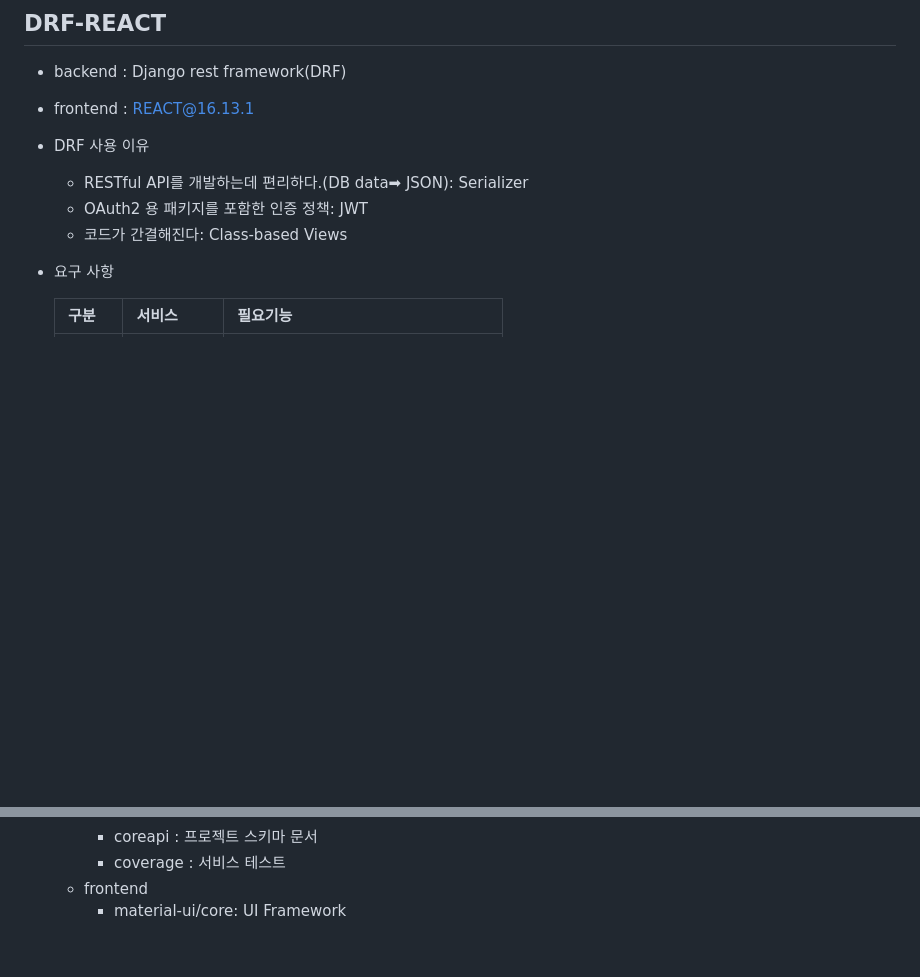
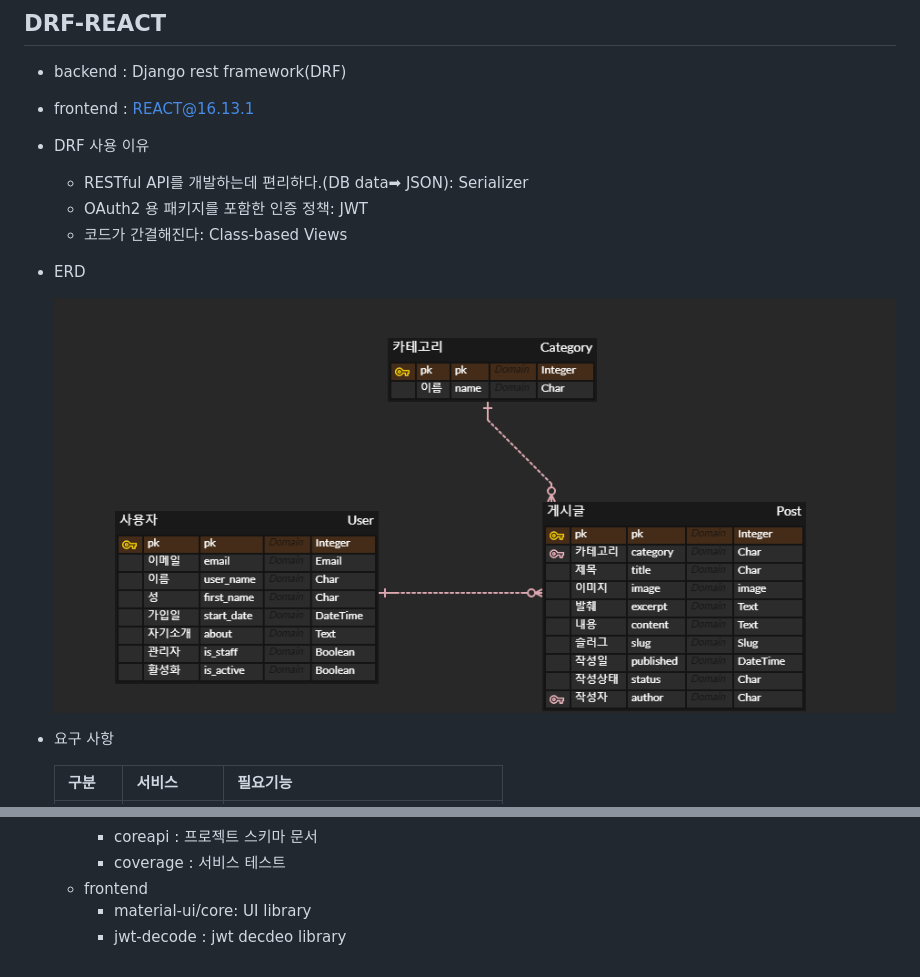
Before and after one commit to kinzinzz/DRF-REACT, a Markdown page: README.md, 2 parts joined by grey strips. GitHub-like rendering; pictures changed too: README.assets/DRF.png (added); blank space fills up the shorter version.

```diff
--- a/README.md
+++ b/README.md
@@ -9,6 +9,10 @@
   - RESTful API를 개발하는데 편리하다.(DB data➡ JSON): Serializer
   - OAuth2 용 패키지를 포함한 인증 정책: JWT
   - 코드가 간결해진다: Class-based Views
+
+- ERD
+
+  ![DRF](README.assets/DRF.png)
 
 - 요구 사항
 
@@ -39,4 +43,5 @@
     - coreapi : 프로젝트 스키마 문서
     - coverage : 서비스 테스트
   - frontend
-    - material-ui/core:  UI Framework
+    - material-ui/core:  UI library
+    - jwt-decode : jwt decdeo library
```
Also changed, not shown: DRF/media/posts/1D17146D-9B4B-442B-9493-CBF9F752D83A.jpg (added), DRF/media/posts/4ed4d8a404701ff6438af7bd07f6a921_11228339369.jpg (added), 1 other file.
